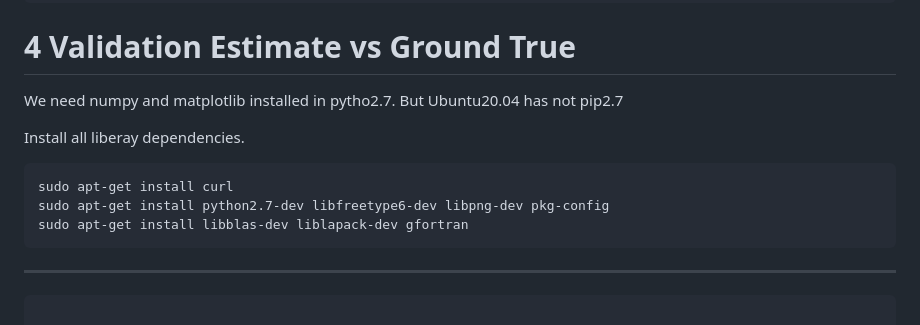
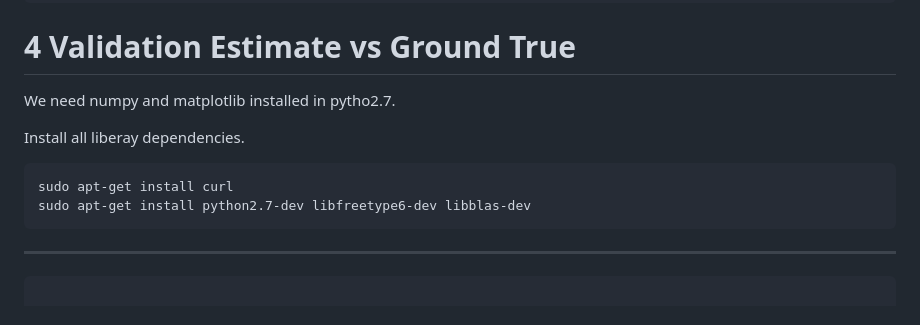
Before and after one commit to DelioMg/Robot, a Markdown page: docs/orb-slam3_ubuntu20.md, the part around the change. Drawn GitHub-style.

````diff
--- a/docs/orb-slam3_ubuntu20.md
+++ b/docs/orb-slam3_ubuntu20.md
@@ -142,13 +142,12 @@ cd ~/ORB_SLAM3
 ```
 
 # 4 Validation Estimate vs Ground True
-We need numpy and matplotlib installed in pytho2.7. But Ubuntu20.04 has not pip2.7
+We need numpy and matplotlib installed in pytho2.7.
 
 Install all liberay dependencies.
 ```shell
 sudo apt-get install curl
-sudo apt-get install python2.7-dev libfreetype6-dev libpng-dev pkg-config
-sudo apt-get install libblas-dev liblapack-dev gfortran
+sudo apt-get install python2.7-dev libfreetype6-dev libblas-dev
 ```
 ---
 ```shell
````
